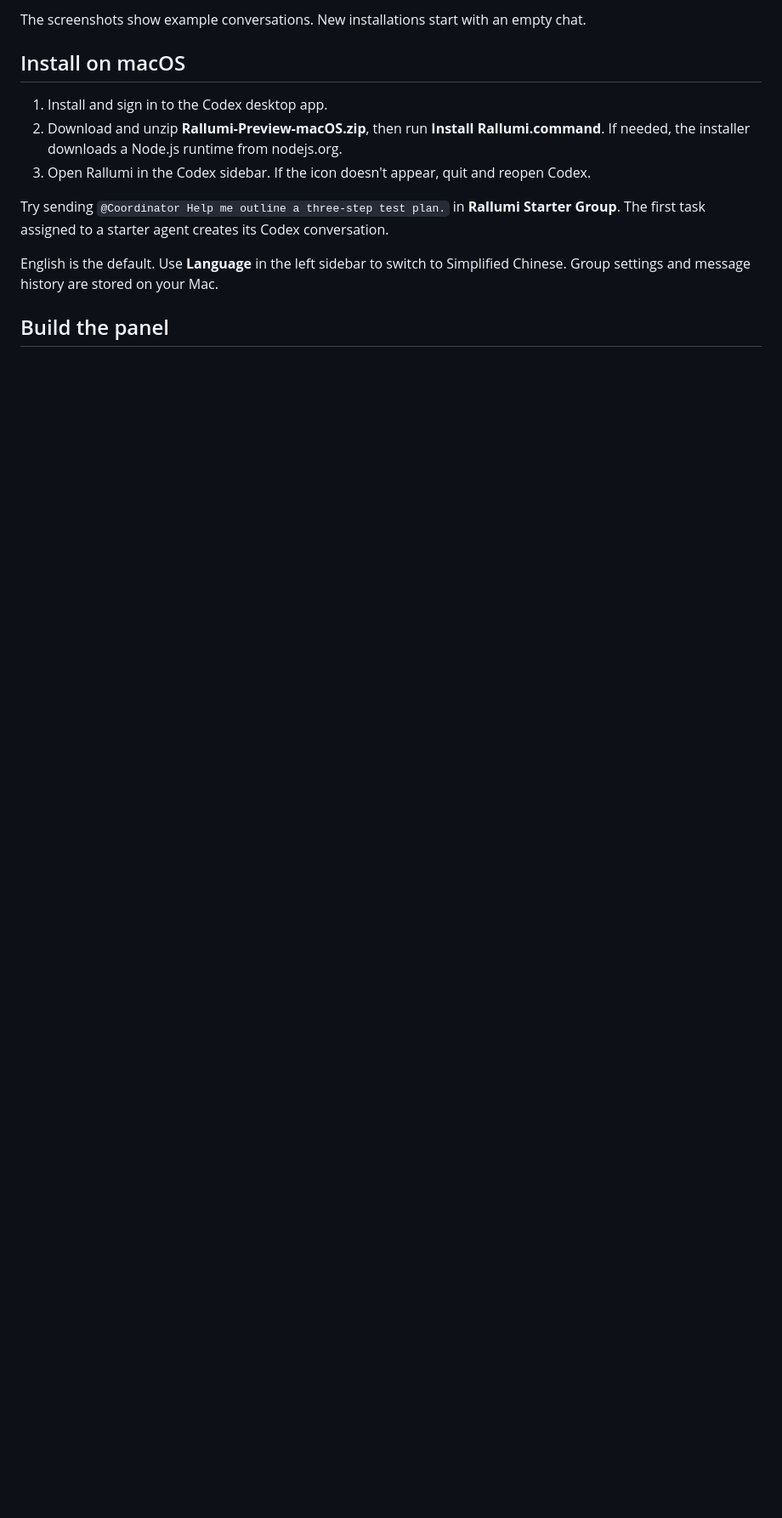
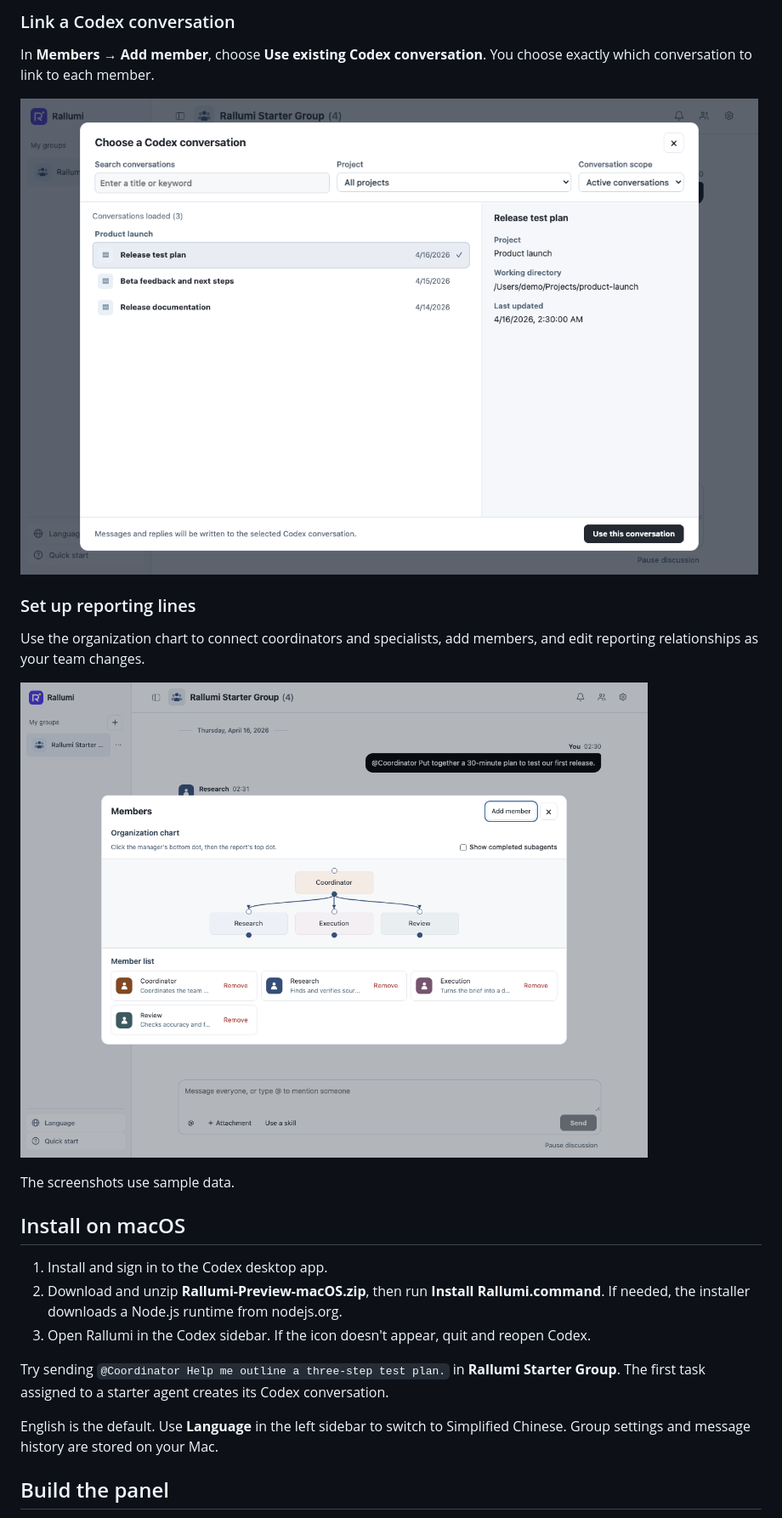
Before and after one commit to wwa821/rallumi, a Markdown page: README.md, the part around one of its changes. Shown at 85% size. Rendered like a GitHub page; pictures changed too: docs/images/existing-codex-chat.png (added); blank space fills up the shorter version.

Commit message:
Show how Rallumi extends Codex conversations

```diff
--- a/README.md
+++ b/README.md
@@ -20,5 +29,17 @@ Draw reporting lines between agents, then add new members or connect existing Co
 
-The screenshots show example conversations. New installations start with an empty chat.
+### Link a Codex conversation
+
+In **Members → Add member**, choose **Use existing Codex conversation**. You choose exactly which conversation to link to each member.
+
+![The Codex conversation picker with a selected conversation and a note that messages and replies go to the original chat](docs/images/existing-codex-chat.png)
+
+### Set up reporting lines
+
+Use the organization chart to connect coordinators and specialists, add members, and edit reporting relationships as your team changes.
+
+![Rallumi’s organization chart showing a coordinator and three specialists](docs/images/organization.png)
+
+The screenshots use sample data.
 
 ## Install on macOS
 
```
Also changed, not shown: other parts of README.md (+18 -9 lines), RELEASE.md (+6 -5 lines).
